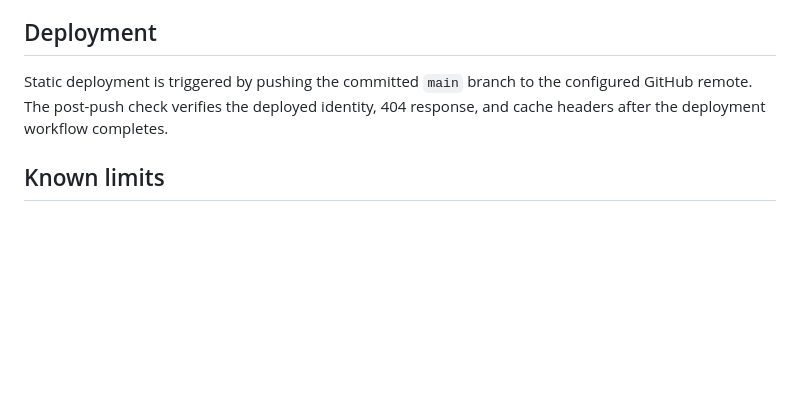
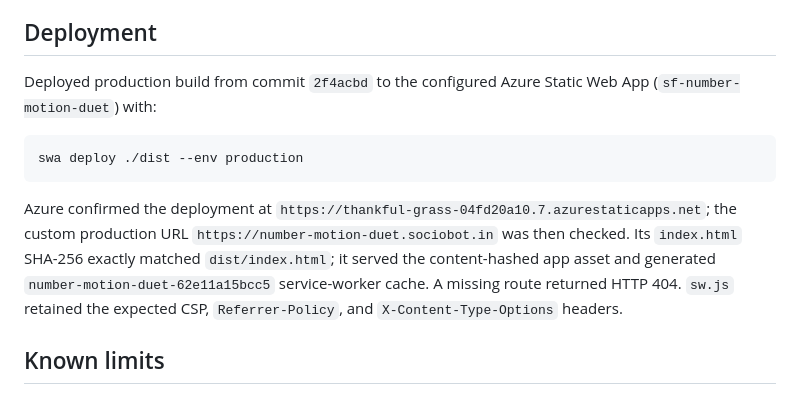
Before and after one commit to B-Divyesh/sf-number-motion-duet, a Markdown page: .factory/handoff.md, the part around the change. GitHub-like rendering; blank space fills up the shorter version.

Commit message:
record production deployment evidence

````diff
--- a/.factory/handoff.md
+++ b/.factory/handoff.md
@@ -62,9 +62,20 @@ FCP **0.9 s**, LCP **0.9 s**, CLS **0**, and TBT **0 ms**.
 
 ## Deployment
 
-Static deployment is triggered by pushing the committed `main` branch to the
-configured GitHub remote. The post-push check verifies the deployed identity,
-404 response, and cache headers after the deployment workflow completes.
+Deployed production build from commit `2f4acbd` to the configured Azure Static
+Web App (`sf-number-motion-duet`) with:
+
+```sh
+swa deploy ./dist --env production
+```
+
+Azure confirmed the deployment at
+`https://thankful-grass-04fd20a10.7.azurestaticapps.net`; the custom production
+URL `https://number-motion-duet.sociobot.in` was then checked. Its `index.html`
+SHA-256 exactly matched `dist/index.html`; it served the content-hashed app
+asset and generated `number-motion-duet-62e11a15bcc5` service-worker cache.
+A missing route returned HTTP 404. `sw.js` retained the expected CSP,
+`Referrer-Policy`, and `X-Content-Type-Options` headers.
 
 ## Known limits
 
````
